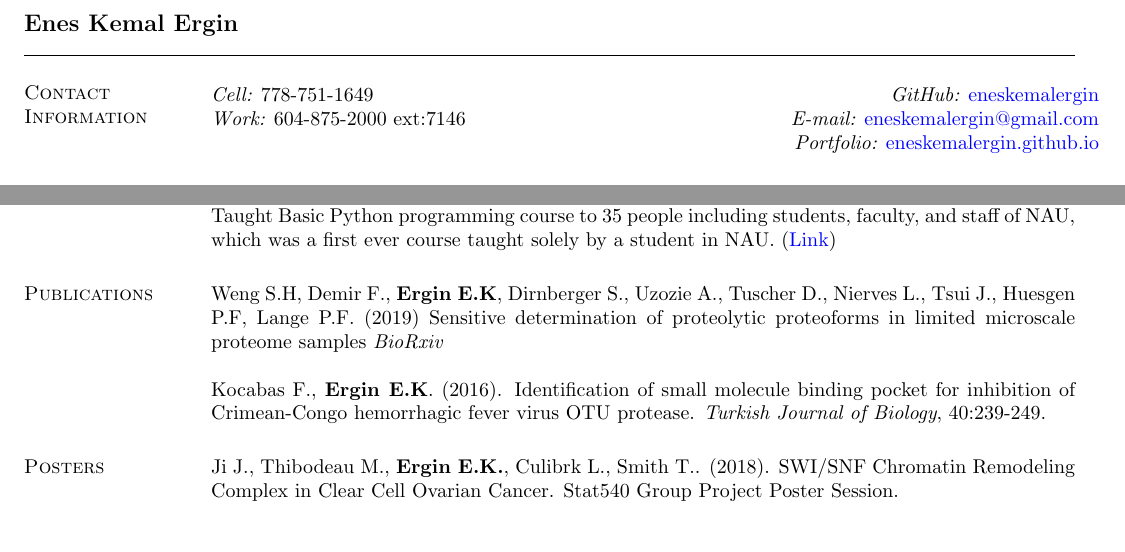
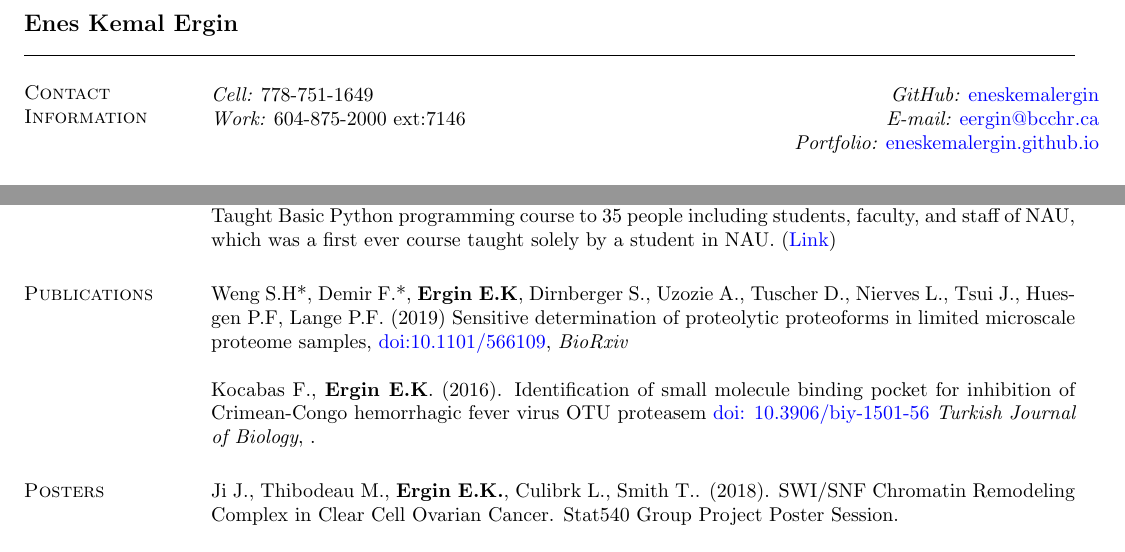
Before and after one commit to eneskemalergin/My_CV, a LaTeX CV (Academic_CV.tex): two parts of pages 1 and 2 of 3, joined at a grey line, cut so that both start at the same text. Compiled offline with pdfLaTeX.

Commit message:
feedback changes included

```diff
--- a/Academic_CV.tex
+++ b/Academic_CV.tex
@@ -45,7 +45,7 @@
 \vspace{.05in}
 \begin{tabular}{@{}p{2in}p{4in}}
 {\it Cell:} 778-751-1649               & \hfill {\it GitHub:}  \href{https://github.com/eneskemalergin}{eneskemalergin} \\
-{\it Work:} 604-875-2000 ext:7146    & \hfill {\it E-mail:}  \href{mailto:eneskemalergin@gmail.com}{eneskemalergin@gmail.com}\\
+{\it Work:} 604-875-2000 ext:7146    & \hfill {\it E-mail:}  \href{mailto:eergin@bcchr.ca}{eergin@bcchr.ca}\\
         & \hfill {\it Portfolio:}  \href{eneskemalergin.github.io}{eneskemalergin.github.io} \\
 \end{tabular}
 
@@ -156,9 +156,9 @@ Taught Basic Python programming course to 35 people including students, faculty,
 
 
 \section{\sc Publications}
-Weng S.H, Demir F., {\bf Ergin E.K}, Dirnberger S., Uzozie A., Tuscher D., Nierves L., Tsui J., Huesgen P.F, Lange P.F. (2019) Sensitive determination of proteolytic proteoforms in limited microscale proteome samples {\em BioRxiv}
+Weng S.H*, Demir F.*, {\bf Ergin E.K}, Dirnberger S., Uzozie A., Tuscher D., Nierves L., Tsui J., Huesgen P.F, Lange P.F. (2019) Sensitive determination of proteolytic proteoforms in limited microscale proteome samples, \href{https://doi.org/10.1101/566109}{doi:10.1101/566109}, {\em BioRxiv}
 
-Kocabas F., {\bf Ergin E.K}. (2016). Identification of small molecule binding pocket for inhibition of Crimean-Congo hemorrhagic fever virus OTU protease. {\em Turkish Journal of Biology}, 40:239-249.
+Kocabas F., {\bf Ergin E.K}. (2016). Identification of small molecule binding pocket for inhibition of Crimean-Congo hemorrhagic fever virus OTU proteasem \href{https://www.researchgate.net/profile/Fatih_Kocabas/publication/284188739_Identification_of_small_molecule_binding_pocket_for_inhibition_of_Crimean-Congo_hemorrhagic_fever_virus_OTU_protease/links/564f6a0b08aefe619b11de98.pdf}{doi: 10.3906/biy-1501-56} {\em Turkish Journal of Biology}, .
 
 \section{\sc Posters}
 Ji J., Thibodeau M., {\bf Ergin E.K.}, Culibrk L., Smith T.. (2018). SWI/SNF Chromatin Remodeling Complex in Clear Cell Ovarian Cancer. Stat540 Group Project Poster Session.
```
Also changed, not shown: Academic_CV.pdf.
